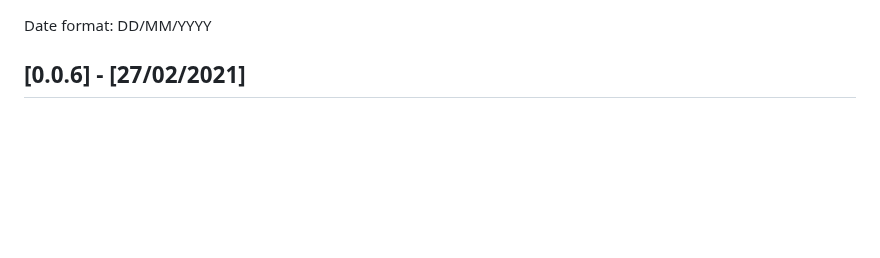
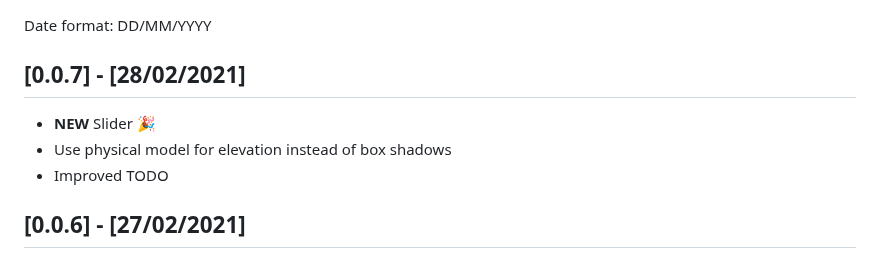
Before and after one commit to bdlukaa/fluent_ui, a Markdown page: CHANGELOG.md, the part around the change. Drawn GitHub-style; blank space fills up the shorter version.

Commit message:
Version 0.0.7. Read the changelog

```diff
--- a/CHANGELOG.md
+++ b/CHANGELOG.md
@@ -1,4 +1,10 @@
 Date format: DD/MM/YYYY
+
+## [0.0.7] - [28/02/2021]
+
+- **NEW** Slider 🎉
+- Use physical model for elevation instead of box shadows
+- Improved TODO
 
 ## [0.0.6] - [27/02/2021]
 
```
Also changed, not shown: README.md (+55 -8 lines), screenshots/controls.png, 14 other files.
